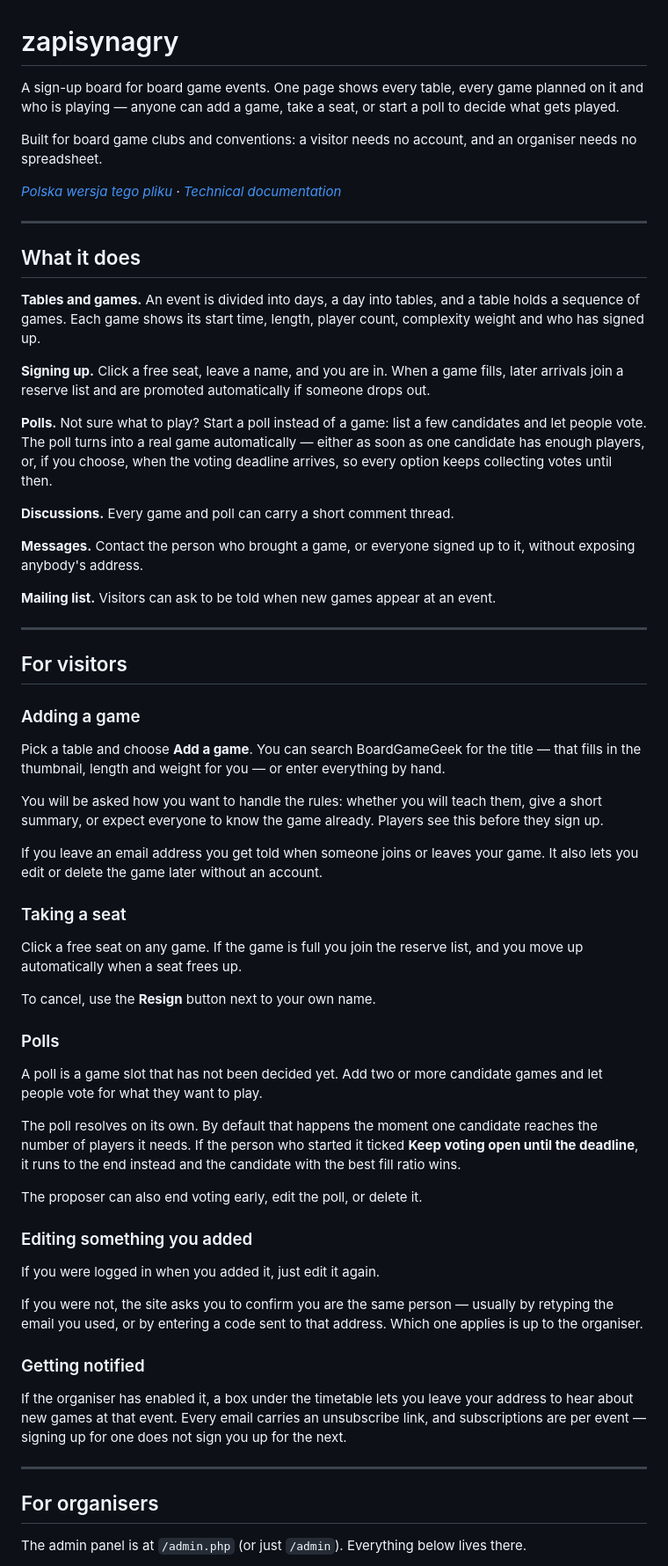
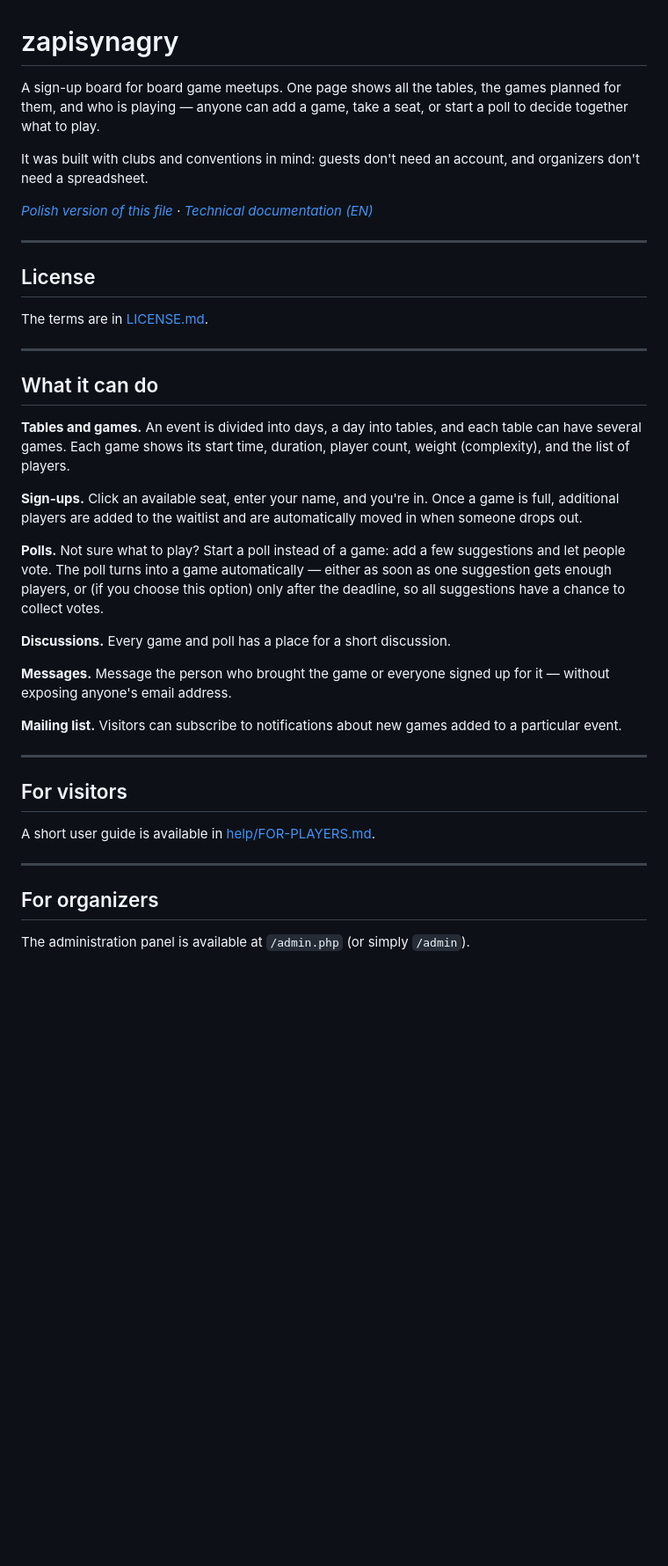
Before and after one commit to marcinskotnicki/zapisynagry, a Markdown page: README.md, the part around one of its changes. Shown at 88% size. GitHub-like rendering; blank space fills up the shorter version.

```diff
--- a/README.md
+++ b/README.md
@@ -1,93 +1,42 @@
 # zapisynagry
 
-A sign-up board for board game events. One page shows every table, every game
-planned on it and who is playing — anyone can add a game, take a seat, or start a
-poll to decide what gets played.
+A sign-up board for board game meetups. One page shows all the tables, the games planned for them, and who is playing — anyone can add a game, take a seat, or start a poll to decide together what to play.
 
-Built for board game clubs and conventions: a visitor needs no account, and an
-organiser needs no spreadsheet.
+It was built with clubs and conventions in mind: guests don't need an account, and organizers don't need a spreadsheet.
 
-*[Polska wersja tego pliku](README.pl.md) · [Technical documentation](docs/TECHNICAL.md)*
+*[Polish version of this file](README.pl.md) · [Technical documentation (EN)](docs/TECHNICAL.md)*
 
 ---
 
-## What it does
+## License
 
-**Tables and games.** An event is divided into days, a day into tables, and a
-table holds a sequence of games. Each game shows its start time, length, player
-count, complexity weight and who has signed up.
+The terms are in [LICENSE.md](LICENSE.md).
 
-**Signing up.** Click a free seat, leave a name, and you are in. When a game
-fills, later arrivals join a reserve list and are promoted automatically if
-someone drops out.
+---
 
-**Polls.** Not sure what to play? Start a poll instead of a game: list a few
-candidates and let people vote. The poll turns into a real game automatically —
-either as soon as one candidate has enough players, or, if you choose, when the
-voting deadline arrives, so every option keeps collecting votes until then.
+## What it can do
 
-**Discussions.** Every game and poll can carry a short comment thread.
+**Tables and games.** An event is divided into days, a day into tables, and each table can have several games. Each game shows its start time, duration, player count, weight (complexity), and the list of players.
 
-**Messages.** Contact the person who brought a game, or everyone signed up to it,
-without exposing anybody's address.
+**Sign-ups.** Click an available seat, enter your name, and you're in. Once a game is full, additional players are added to the waitlist and are automatically moved in when someone drops out.
 
-**Mailing list.** Visitors can ask to be told when new games appear at an event.
+**Polls.** Not sure what to play? Start a poll instead of a game: add a few suggestions and let people vote. The poll turns into a game automatically — either as soon as one suggestion gets enough players, or (if you choose this option) only after the deadline, so all suggestions have a chance to collect votes.
+
+**Discussions.** Every game and poll has a place for a short discussion.
+
+**Messages.** Message the person who brought the game or everyone signed up for it — without exposing anyone's email address.
+
+**Mailing list.** Visitors can subscribe to notifications about new games added to a particular event.
 
 ---
 
 ## For visitors
 
-### Adding a game
-
-Pick a table and choose **Add a game**. You can search BoardGameGeek for the
-title — that fills in the thumbnail, length and weight for you — or enter
-everything by hand.
-
-You will be asked how you want to handle the rules: whether you will teach them,
-give a short summary, or expect everyone to know the game already. Players see
-this before they sign up.
-
-If you leave an email address you get told when someone joins or leaves your
-game. It also lets you edit or delete the game later without an account.
-
-### Taking a seat
-
-Click a free seat on any game. If the game is full you join the reserve list, and
-you move up automatically when a seat frees up.
-
-To cancel, use the **Resign** button next to your own name.
-
-### Polls
-
-A poll is a game slot that has not been decided yet. Add two or more candidate
-games and let people vote for what they want to play.
-
-The poll resolves on its own. By default that happens the moment one candidate
-reaches the number of players it needs. If the person who started it ticked
-**Keep voting open until the deadline**, it runs to the end instead and the
-candidate with the best fill ratio wins.
-
-The proposer can also end voting early, edit the poll, or delete it.
-
-### Editing something you added
-
-If you were logged in when you added it, just edit it again.
-
-If you were not, the site asks you to confirm you are the same person — usually
-by retyping the email you used, or by entering a code sent to that address. Which
-one applies is up to the organiser.
-
-### Getting notified
-
-If the organiser has enabled it, a box under the timetable lets you leave your
-address to hear about new games at that event. Every email carries an
-unsubscribe link, and subscriptions are per event — signing up for one does not
-sign you up for the next.
+A short user guide is available in [help/FOR-PLAYERS.md](help/FOR-PLAYERS.md).
 
 ---
 
-## For organisers
+## For organizers
 
-The admin panel is at `/admin.php` (or just `/admin`). Everything below lives
-there.
+The administration panel is available at `/admin.php` (or simply `/admin`).
 
```
Also changed, not shown: other parts of README.md (+12 -64 lines).
